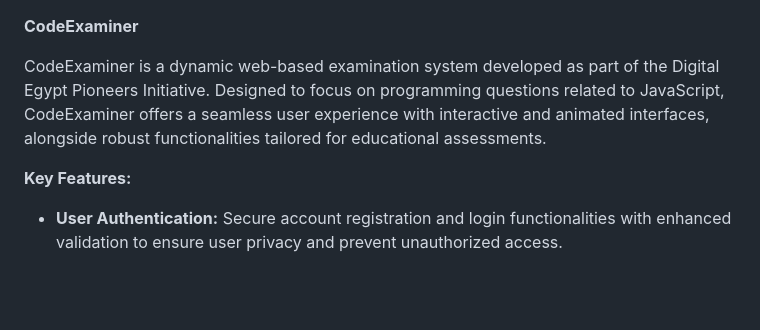
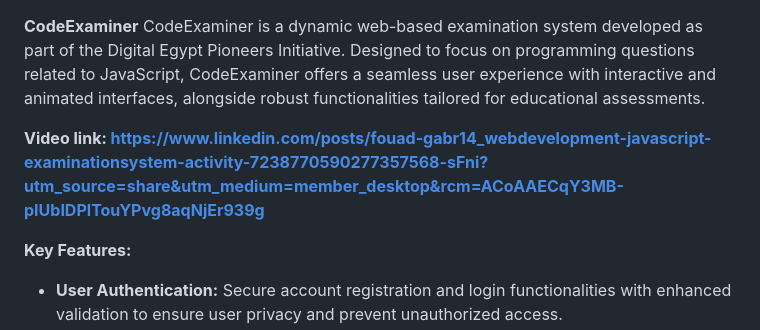
Before and after one commit to Fouad-Gabr/Examination-System, a Markdown page: README.md, the part around the change. Drawn GitHub-style; blank space fills up the shorter version.

```diff
--- a/README.md
+++ b/README.md
@@ -1,6 +1,7 @@
 **CodeExaminer**
+CodeExaminer is a dynamic web-based examination system developed as part of the Digital Egypt Pioneers Initiative. Designed to focus on programming questions related to JavaScript, CodeExaminer offers a seamless user experience with interactive and animated interfaces, alongside robust functionalities tailored for educational assessments.
 
-CodeExaminer is a dynamic web-based examination system developed as part of the Digital Egypt Pioneers Initiative. Designed to focus on programming questions related to JavaScript, CodeExaminer offers a seamless user experience with interactive and animated interfaces, alongside robust functionalities tailored for educational assessments.
+**Video link: https://www.linkedin.com/posts/fouad-gabr14_webdevelopment-javascript-examinationsystem-activity-7238770590277357568-sFni?utm_source=share&utm_medium=member_desktop&rcm=ACoAAECqY3MB-pIUbIDPlTouYPvg8aqNjEr939g**
 
 **Key Features:**
 
```
